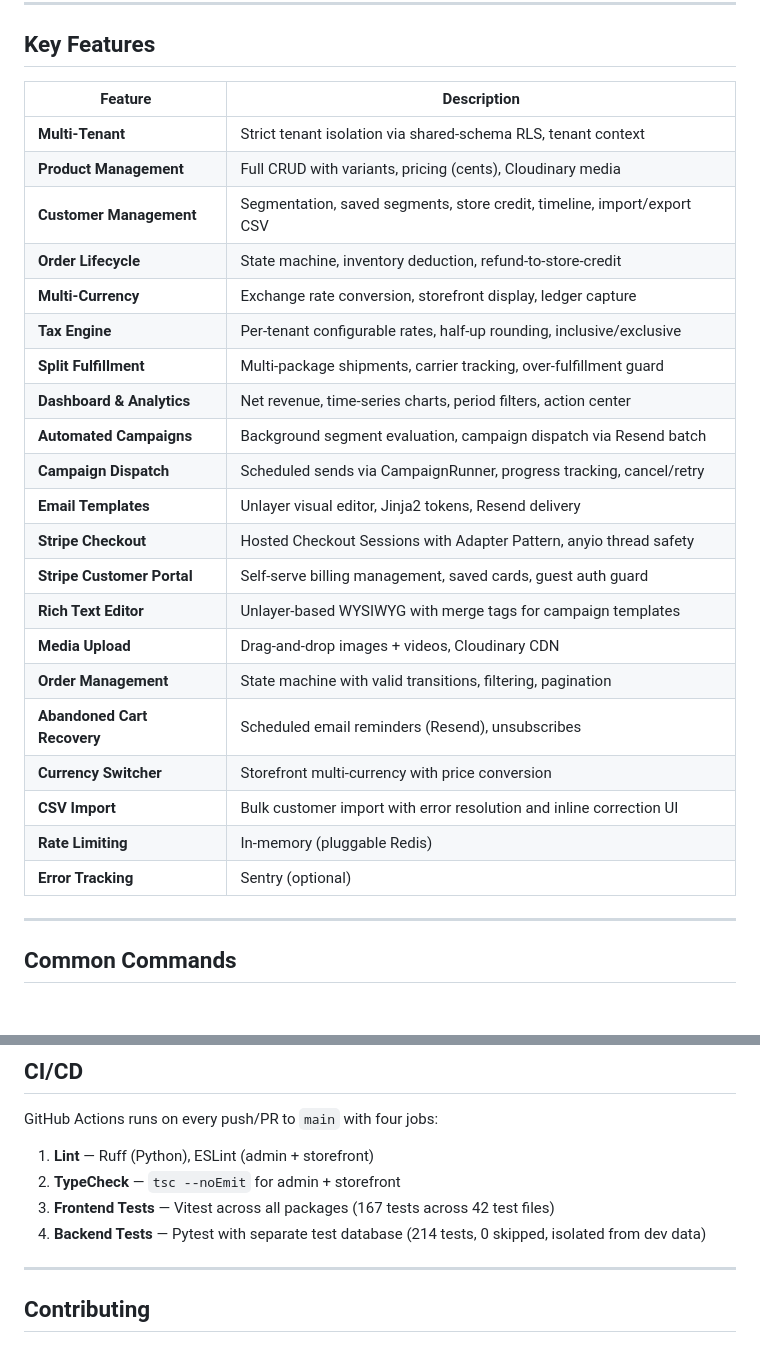
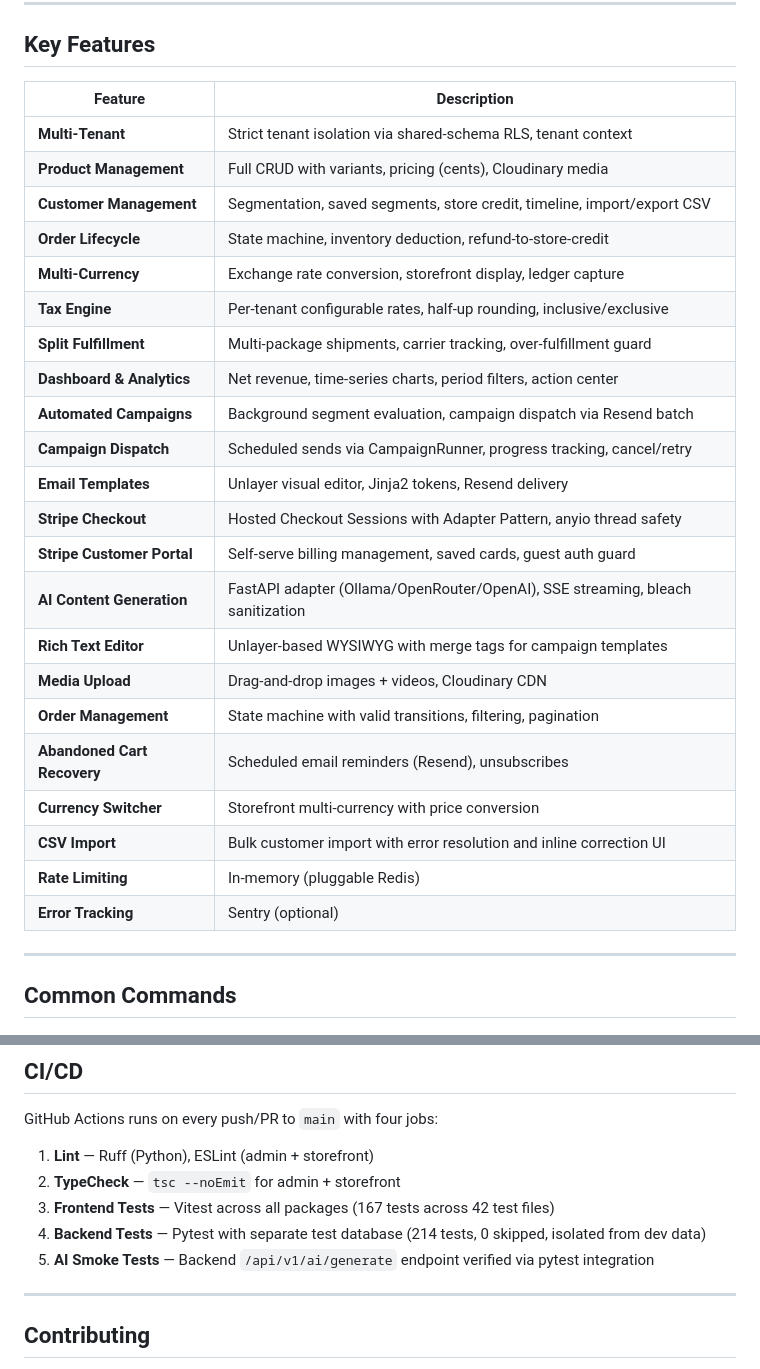
Before and after one commit to JumpingJack32/multi-tenant-shopify, a Markdown page: README.md, 2 parts joined by grey strips. Drawn GitHub-style.

Commit message:
docs: session context update for 2026-07-20

```diff
--- a/README.md
+++ b/README.md
@@ -177,29 +177,30 @@ This starts:
 
 ## Key Features
 
-| Feature                     | Description                                                             |
-| --------------------------- | ----------------------------------------------------------------------- |
-| **Multi-Tenant**            | Strict tenant isolation via shared-schema RLS, tenant context           |
-| **Product Management**      | Full CRUD with variants, pricing (cents), Cloudinary media              |
-| **Customer Management**     | Segmentation, saved segments, store credit, timeline, import/export CSV |
-| **Order Lifecycle**         | State machine, inventory deduction, refund-to-store-credit              |
-| **Multi-Currency**          | Exchange rate conversion, storefront display, ledger capture            |
-| **Tax Engine**              | Per-tenant configurable rates, half-up rounding, inclusive/exclusive    |
-| **Split Fulfillment**       | Multi-package shipments, carrier tracking, over-fulfillment guard       |
-| **Dashboard & Analytics**   | Net revenue, time-series charts, period filters, action center          |
-| **Automated Campaigns**     | Background segment evaluation, campaign dispatch via Resend batch       |
-| **Campaign Dispatch**       | Scheduled sends via CampaignRunner, progress tracking, cancel/retry     |
-| **Email Templates**         | Unlayer visual editor, Jinja2 tokens, Resend delivery                   |
-| **Stripe Checkout**         | Hosted Checkout Sessions with Adapter Pattern, anyio thread safety      |
-| **Stripe Customer Portal**  | Self-serve billing management, saved cards, guest auth guard            |
-| **Rich Text Editor**        | Unlayer-based WYSIWYG with merge tags for campaign templates            |
-| **Media Upload**            | Drag-and-drop images + videos, Cloudinary CDN                           |
-| **Order Management**        | State machine with valid transitions, filtering, pagination             |
-| **Abandoned Cart Recovery** | Scheduled email reminders (Resend), unsubscribes                        |
-| **Currency Switcher**       | Storefront multi-currency with price conversion                         |
-| **CSV Import**              | Bulk customer import with error resolution and inline correction UI     |
-| **Rate Limiting**           | In-memory (pluggable Redis)                                             |
-| **Error Tracking**          | Sentry (optional)                                                       |
+| Feature                     | Description                                                                    |
+| --------------------------- | ------------------------------------------------------------------------------ |
+| **Multi-Tenant**            | Strict tenant isolation via shared-schema RLS, tenant context                  |
+| **Product Management**      | Full CRUD with variants, pricing (cents), Cloudinary media                     |
+| **Customer Management**     | Segmentation, saved segments, store credit, timeline, import/export CSV        |
+| **Order Lifecycle**         | State machine, inventory deduction, refund-to-store-credit                     |
+| **Multi-Currency**          | Exchange rate conversion, storefront display, ledger capture                   |
+| **Tax Engine**              | Per-tenant configurable rates, half-up rounding, inclusive/exclusive           |
+| **Split Fulfillment**       | Multi-package shipments, carrier tracking, over-fulfillment guard              |
+| **Dashboard & Analytics**   | Net revenue, time-series charts, period filters, action center                 |
+| **Automated Campaigns**     | Background segment evaluation, campaign dispatch via Resend batch              |
+| **Campaign Dispatch**       | Scheduled sends via CampaignRunner, progress tracking, cancel/retry            |
+| **Email Templates**         | Unlayer visual editor, Jinja2 tokens, Resend delivery                          |
+| **Stripe Checkout**         | Hosted Checkout Sessions with Adapter Pattern, anyio thread safety             |
+| **Stripe Customer Portal**  | Self-serve billing management, saved cards, guest auth guard                   |
+| **AI Content Generation**   | FastAPI adapter (Ollama/OpenRouter/OpenAI), SSE streaming, bleach sanitization |
+| **Rich Text Editor**        | Unlayer-based WYSIWYG with merge tags for campaign templates                   |
+| **Media Upload**            | Drag-and-drop images + videos, Cloudinary CDN                                  |
+| **Order Management**        | State machine with valid transitions, filtering, pagination                    |
+| **Abandoned Cart Recovery** | Scheduled email reminders (Resend), unsubscribes                               |
+| **Currency Switcher**       | Storefront multi-currency with price conversion                                |
+| **CSV Import**              | Bulk customer import with error resolution and inline correction UI            |
+| **Rate Limiting**           | In-memory (pluggable Redis)                                                    |
+| **Error Tracking**          | Sentry (optional)                                                              |
 
 ---
 
@@ -269,6 +270,7 @@ GitHub Actions runs on every push/PR to `main` with four jobs:
 2. **TypeCheck** — `tsc --noEmit` for admin + storefront
 3. **Frontend Tests** — Vitest across all packages (167 tests across 42 test files)
 4. **Backend Tests** — Pytest with separate test database (214 tests, 0 skipped, isolated from dev data)
+5. **AI Smoke Tests** — Backend `/api/v1/ai/generate` endpoint verified via pytest integration
 
 ---
 
```
Also changed, not shown: AGENTS.md (+47 -0 lines).
